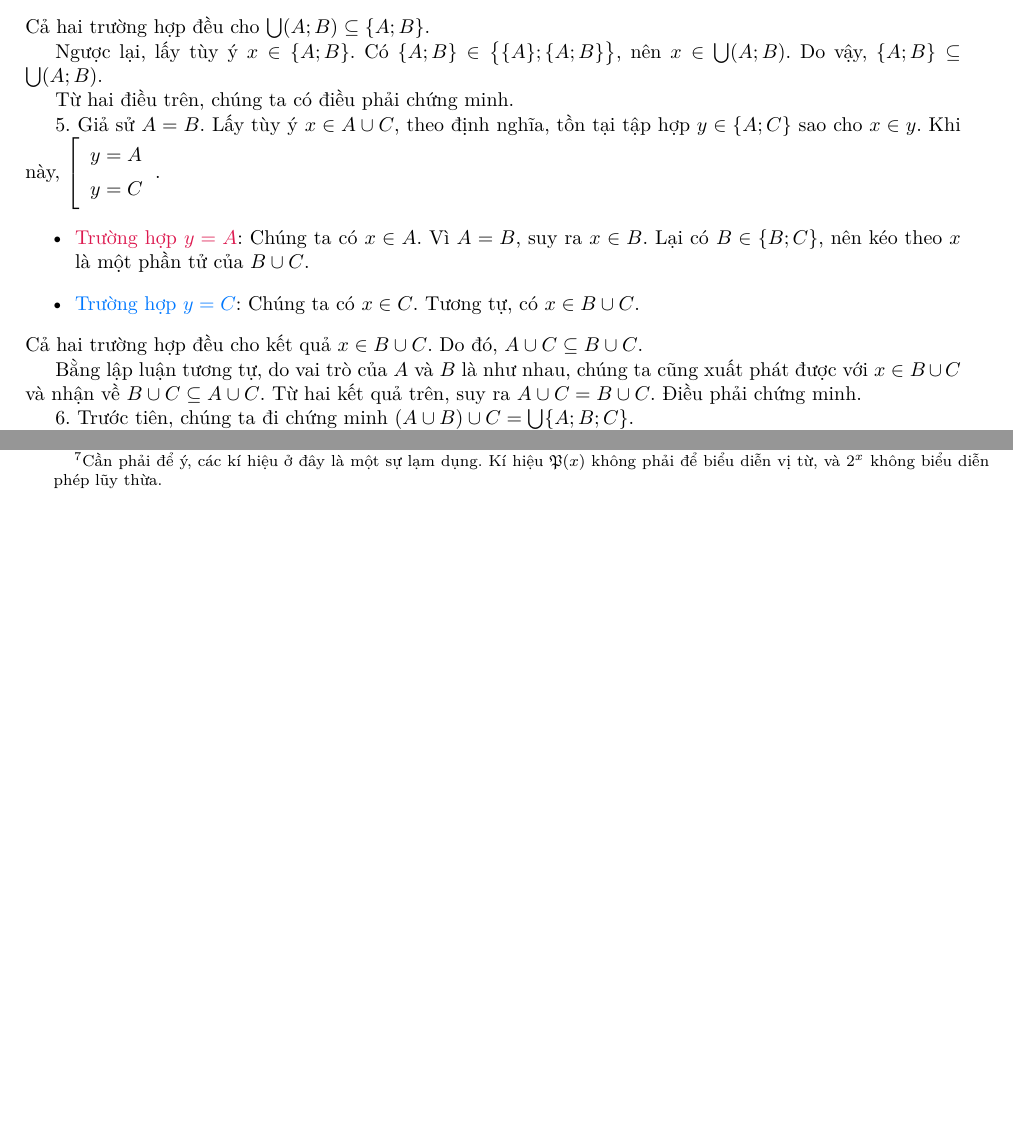
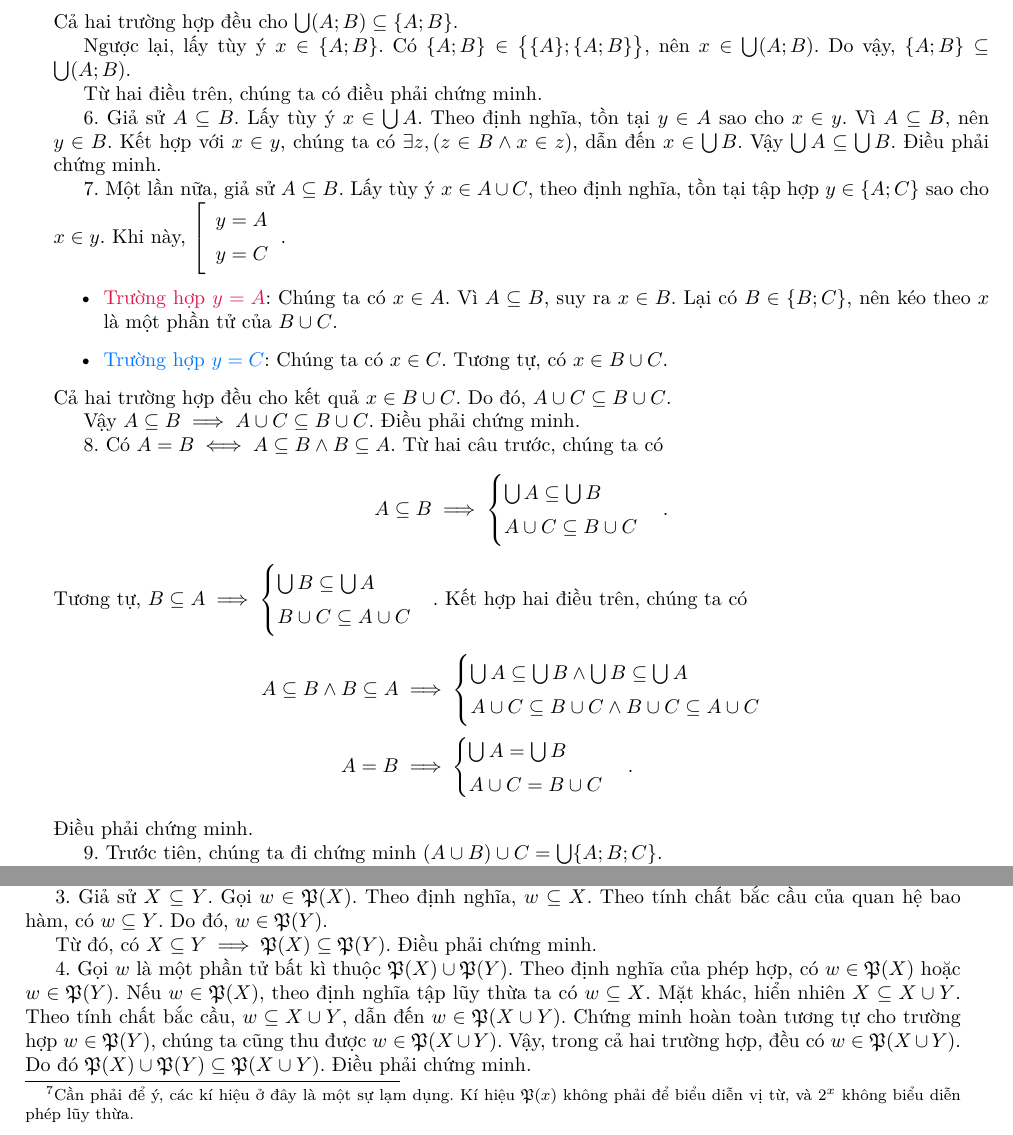
Before and after one commit to Piseratopo/-n-t-p-V-t-L-, a LaTeX book (main.tex, which reads chapter/li_thuyet_tap_hop/tien_de/tien_de_hop.tex, chapter/li_thuyet_tap_hop/tien_de/tien_de_tap_luy_thua.tex): two parts of pages 12 and 13 of 16 before the commit and two parts of pages 13 and 14 of 16 after it, joined at a grey line, cut so that both start at the same text, the shorter picture padded with empty space. Compiled offline with XeLaTeX; a missing font is replaced by an installed copy or a similar font.

Commit message:
thêm các tính chất của tiên đề hợp và hoàn thành tiên đề tập lũy thừa

```diff
--- a/chapter/li_thuyet_tap_hop/tien_de/tien_de_hop.tex
+++ b/chapter/li_thuyet_tap_hop/tien_de/tien_de_hop.tex
@@ -109,23 +69,0 @@ Từ hai điều trên, chúng ta có điều phải chứng minh.
-   \item \textcolor{colorEmphasisCyan}{Trường hợp $y = \{A; B\}$}: Chúng ta có ngay $x \in \{A; B\}$.
-\end{itemize}
-Cả hai trường hợp đều cho $\bigcup (A; B) \subseteq \{A; B\}$.
-
-Ngược lại, lấy tùy ý $x \in \{A; B\}$. Có $\{A; B\} \in \big\{\{A\}; \{A; B\}\big\}$, nên $x \in \bigcup (A; B)$. Do vậy, $\{A; B\} \subseteq \bigcup (A; B)$.
-
-Từ hai điều trên, chúng ta có điều phải chứng minh.
-
-\stepcounter{subexercise}
-\arabic{subexercise}. Giả sử $A = B$. Lấy tùy ý $x \in A \cup C$, theo định nghĩa, tồn tại tập hợp $y \in \{A; C\}$ sao cho $x \in y$. Khi này, $\left[\begin{array}{l}
-      y = A \\
-      y = C
-   \end{array}\right.$.
-\begin{itemize}
-   \item \textcolor{colorEmphasis}{Trường hợp $y = A$}: Chúng ta có $x \in A$. Vì $A = B$, suy ra $x \in B$. Lại có $B \in \{B; C\}$, nên kéo theo $x$ là một phần tử của $B \cup C$.
-   \item \textcolor{colorEmphasisCyan}{Trường hợp $y = C$}: Chúng ta có $x \in C$. Tương tự, có $x \in B \cup C$.
-\end{itemize}
-Cả hai trường hợp đều cho kết quả $x \in B \cup C$. Do đó, $A \cup C \subseteq B \cup C$.
-
-Bằng lập luận tương tự, do vai trò của $A$ và $B$ là như nhau, chúng ta cũng xuất phát được với $x \in B \cup C$ và nhận về $B \cup C \subseteq A \cup C$. Từ hai kết quả trên, suy ra $A \cup C = B \cup C$. Điều phải chứng minh.
-
-\stepcounter{subexercise}
-\arabic{subexercise}. Trước tiên, chúng ta đi chứng minh $(A \cup B) \cup C = \bigcup \{A; B; C\}$.
@@ -183,0 +168,49 @@ Chúng ta đặt $S$ bởi một kí hiệu quen thuộc hơn là $\{A; B; C\}$.
+Cả hai trường hợp đều cho $\bigcup (A; B) \subseteq \{A; B\}$.
+
+Ngược lại, lấy tùy ý $x \in \{A; B\}$. Có $\{A; B\} \in \big\{\{A\}; \{A; B\}\big\}$, nên $x \in \bigcup (A; B)$. Do vậy, $\{A; B\} \subseteq \bigcup (A; B)$.
+
+Từ hai điều trên, chúng ta có điều phải chứng minh.
+
+\stepcounter{subexercise}
+\arabic{subexercise}. Giả sử $A \subseteq B$. Lấy tùy ý $x \in \bigcup A$. Theo định nghĩa, tồn tại $y \in A$ sao cho $x \in y$. Vì $A \subseteq B$, nên $y \in B$. Kết hợp với $x \in y$, chúng ta có $\exists z, (z \in B \land x \in z)$, dẫn đến $x \in \bigcup B$. Vậy $\bigcup A \subseteq \bigcup B$. Điều phải chứng minh.
+
+\stepcounter{subexercise}
+\arabic{subexercise}. Một lần nữa, giả sử $A \subseteq B$. Lấy tùy ý $x \in A \cup C$, theo định nghĩa, tồn tại tập hợp $y \in \{A; C\}$ sao cho $x \in y$. Khi này, $\left[\begin{array}{l}
+      y = A \\
+      y = C
+   \end{array}\right.$.
+\begin{itemize}
+   \item \textcolor{colorEmphasis}{Trường hợp $y = A$}: Chúng ta có $x \in A$. Vì $A \subseteq B$, suy ra $x \in B$. Lại có $B \in \{B; C\}$, nên kéo theo $x$ là một phần tử của $B \cup C$.
+   \item \textcolor{colorEmphasisCyan}{Trường hợp $y = C$}: Chúng ta có $x \in C$. Tương tự, có $x \in B \cup C$.
+\end{itemize}
+Cả hai trường hợp đều cho kết quả $x \in B \cup C$. Do đó, $A \cup C \subseteq B \cup C$.
+
+Vậy $A \subseteq B \implies A \cup C \subseteq B \cup C$. Điều phải chứng minh.
+
+\stepcounter{subexercise}
+\arabic{subexercise}. Có $A = B \iff A \subseteq B \land B \subseteq A$. Từ hai câu trước, chúng ta có
+\begin{equation*}
+   A \subseteq B \implies \begin{cases}
+      \bigcup A \subseteq \bigcup B \\
+      A \cup C \subseteq B \cup C
+   \end{cases}.
+\end{equation*}
+Tương tự, $B \subseteq A \implies \begin{cases}
+      \bigcup B \subseteq \bigcup A \\
+      B \cup C \subseteq A \cup C
+   \end{cases}$.
+Kết hợp hai điều trên, chúng ta có
+\begin{align*}
+   A \subseteq B \land B \subseteq A & \implies \begin{cases}
+                                                   \bigcup A \subseteq \bigcup B \land \bigcup B \subseteq \bigcup A \\
+                                                   A \cup C \subseteq B \cup C \land B \cup C \subseteq A \cup C
+                                                \end{cases} \\
+   A = B                             & \implies \begin{cases}
+                                                   \bigcup A = \bigcup B \\
+                                                   A \cup C = B \cup C
+                                                \end{cases}.
+\end{align*}
+Điều phải chứng minh.
+
+\stepcounter{subexercise}
+\arabic{subexercise}. Trước tiên, chúng ta đi chứng minh $(A \cup B) \cup C = \bigcup \{A; B; C\}$.
--- a/chapter/li_thuyet_tap_hop/tien_de/tien_de_tap_luy_thua.tex
+++ b/chapter/li_thuyet_tap_hop/tien_de/tien_de_tap_luy_thua.tex
@@ -59,3 +59,14 @@ Mặt khác, với mọi $y \in \mathfrak{P}(\{X; Y\})$, theo định nghĩa có
 Qua bốn trường hợp, có $y \in \{\emptyset; \{X\}; \{Y\}; \{X; Y\}\}$. Do đó, $\mathfrak{P}(\{X; Y\}) \subseteq \{\emptyset; \{X\}; \{Y\}; \{X; Y\}\}$.
 
 Kết hợp hai kết quả bao hàm, suy ra $\mathfrak{P}(\{X; Y\}) = \{\emptyset; \{X\}; \{Y\}; \{X; Y\}\}$. Điều phải chứng minh.
+
+\stepcounter{subexercise}
+\arabic{subexercise}. Giả sử $X \subseteq Y$. Gọi $w \in \mathfrak{P}(X)$. Theo định nghĩa, $w \subseteq X$. Theo tính chất bắc cầu của quan hệ bao hàm, có $w \subseteq Y$. Do đó, $w \in \mathfrak{P}(Y)$.
+
+Từ đó, có $X \subseteq Y \implies \mathfrak{P}(X) \subseteq \mathfrak{P}(Y)$. Điều phải chứng minh.
+
+\stepcounter{subexercise}
+\arabic{subexercise}. Gọi $w$ là một phần tử bất kì thuộc $\mathfrak{P}(X) \cup \mathfrak{P}(Y)$. Theo định nghĩa của phép hợp, có $w \in \mathfrak{P}(X)$ hoặc $w \in \mathfrak{P}(Y)$.
+Nếu $w \in \mathfrak{P}(X)$, theo định nghĩa tập lũy thừa ta có $w \subseteq X$. Mặt khác, hiển nhiên $X \subseteq X \cup Y$. Theo tính chất bắc cầu, $w \subseteq X \cup Y$, dẫn đến $w \in \mathfrak{P}(X \cup Y)$.
+Chứng minh hoàn toàn tương tự cho trường hợp $w \in \mathfrak{P}(Y)$, chúng ta cũng thu được $w \in \mathfrak{P}(X \cup Y)$.
+Vậy, trong cả hai trường hợp, đều có $w \in \mathfrak{P}(X \cup Y)$. Do đó $\mathfrak{P}(X) \cup \mathfrak{P}(Y) \subseteq \mathfrak{P}(X \cup Y)$. Điều phải chứng minh.
```
Also changed, not shown: main.pdf, chapter/li_thuyet_tap_hop/tien_de/tien_de_hop.tex (141 more changed lines), 1 other file.
